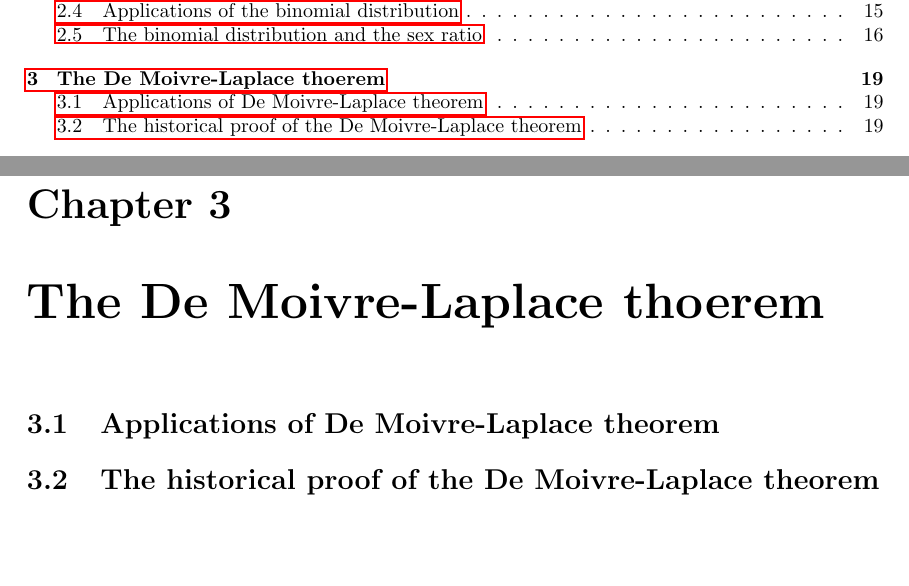
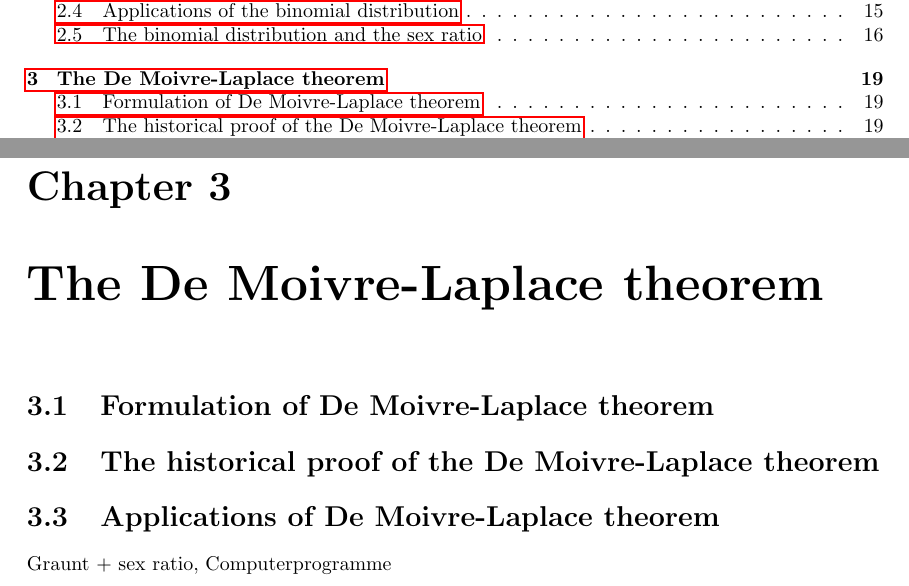
Before and after one commit to kulla/moivre_laplace_theorem, a LaTeX book (moivre_laplace_theorem.tex, which reads theorem.tex): two parts of pages 3 and 19 of 43, joined at a grey line, cut so that both start at the same text, the shorter picture padded with empty space. Compiled offline with pdfLaTeX.

Commit message:
update TODO for chapter about the De Moivre-Laplace theorem

```diff
--- a/theorem.tex
+++ b/theorem.tex
@@ -1,5 +1,9 @@
-\chapter{The De Moivre-Laplace thoerem}
+\chapter{The De Moivre-Laplace theorem}
+
+\section{Formulation of De Moivre-Laplace theorem}
+
+\section{The historical proof of the De Moivre-Laplace theorem}
 
 \section{Applications of De Moivre-Laplace theorem}
 
-\section{The historical proof of the De Moivre-Laplace theorem}
+Graunt + sex ratio, Computerprogramme
```
